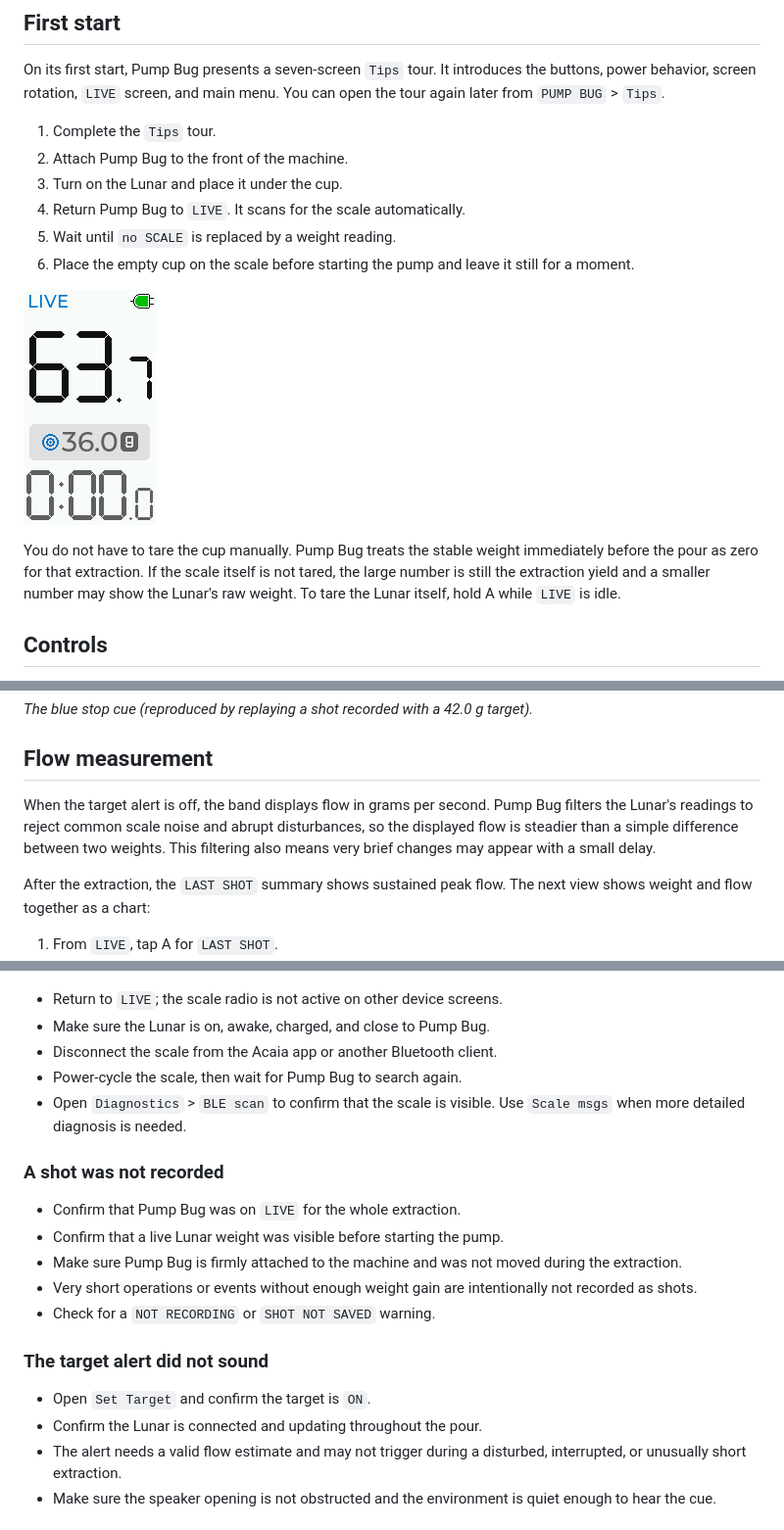
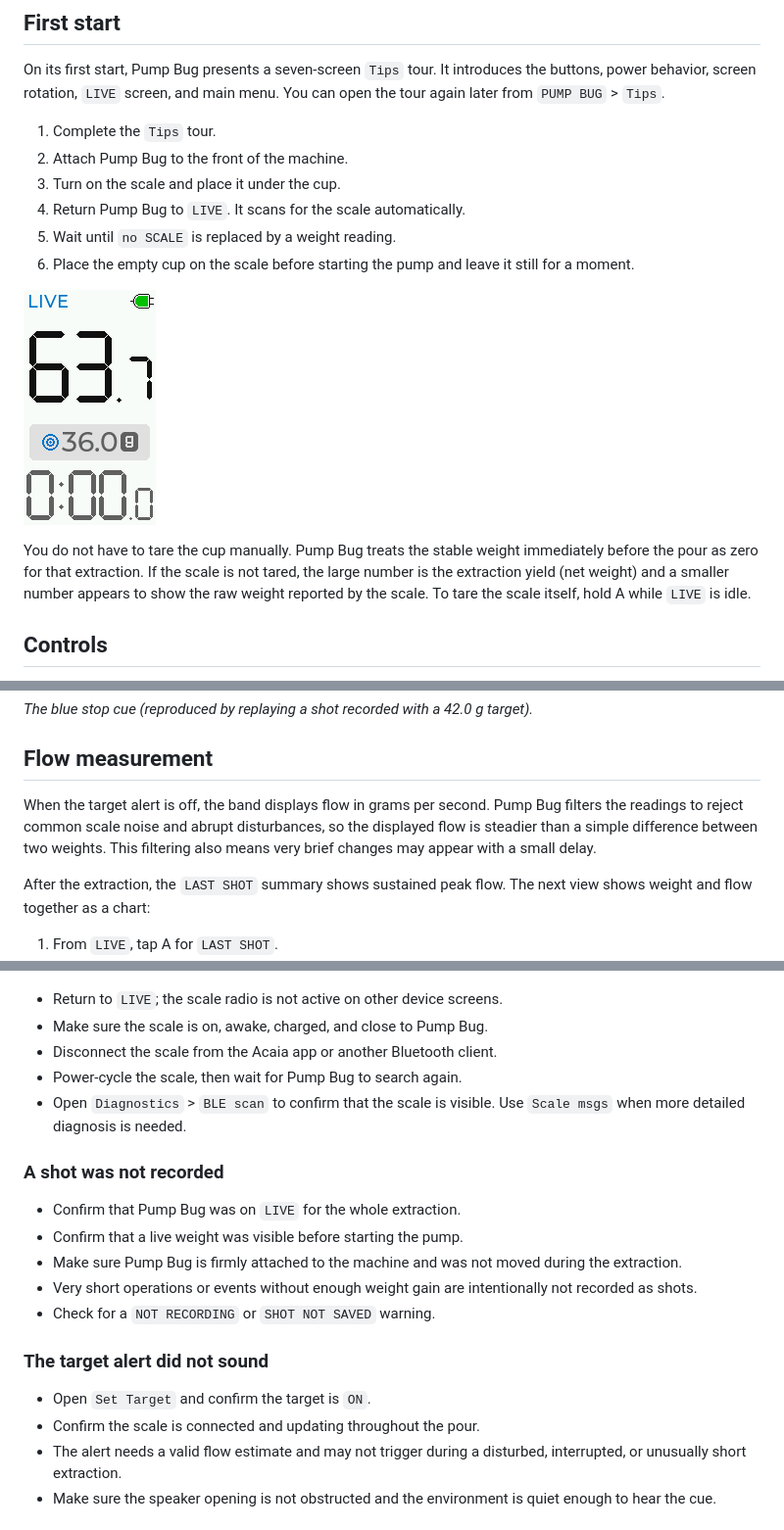
Before and after one commit to ludable/pumpbug, a Markdown page: docs/user-guide.md, 3 parts joined by grey strips. Shown at 98% size. GitHub-like rendering.

Commit message:
Describe the scale generically in the user guide
Naming the Lunar in each operating step implied that the steps are specific to
that model, but they should apply to any other scale, and we hope to support
other models in the future.

```diff
--- a/docs/user-guide.md
+++ b/docs/user-guide.md
@@ -86,7 +86,7 @@ can open the tour again later from `PUMP BUG` > `Tips`.
 
 1. Complete the `Tips` tour.
 2. Attach Pump Bug to the front of the machine.
-3. Turn on the Lunar and place it under the cup.
+3. Turn on the scale and place it under the cup.
 4. Return Pump Bug to `LIVE`. It scans for the scale automatically.
 5. Wait until `no SCALE` is replaced by a weight reading.
 6. Place the empty cup on the scale before starting the pump and leave it still
@@ -96,9 +96,9 @@ can open the tour again later from `PUMP BUG` > `Tips`.
 
 You do not have to tare the cup manually. Pump Bug treats the stable weight
-immediately before the pour as zero for that extraction. If the scale itself is
-not tared, the large number is still the extraction yield and a smaller number
-may show the Lunar's raw weight. To tare the Lunar itself, hold A while `LIVE`
-is idle.
+immediately before the pour as zero for that extraction. If the scale is not
+tared, the large number is the extraction yield (net weight) and a smaller
+number appears to show the raw weight reported by the scale. To tare the scale
+itself, hold A while `LIVE` is idle.
 
 ## Controls
 
@@ -207,10 +207,9 @@ target).*
 ## Flow measurement
 
 When the target alert is off, the band displays flow in grams per second. Pump
-Bug filters the Lunar's readings to reject common scale noise and abrupt
-disturbances, so the displayed flow is steadier than a simple difference between
-two weights. This filtering also means very brief changes may appear with a
-small delay.
+Bug filters the readings to reject common scale noise and abrupt disturbances,
+so the displayed flow is steadier than a simple difference between two weights.
+This filtering also means very brief changes may appear with a small delay.
 
 After the extraction, the `LAST SHOT` summary shows sustained peak flow. The
 next view shows weight and flow together as a chart:
@@ -342,7 +341,7 @@ before confirming it.
 ![Live screen searching for a scale](images/user-guide/live-no-scale.png)
 
 - Return to `LIVE`; the scale radio is not active on other device screens.
-- Make sure the Lunar is on, awake, charged, and close to Pump Bug.
+- Make sure the scale is on, awake, charged, and close to Pump Bug.
 - Disconnect the scale from the Acaia app or another Bluetooth client.
 - Power-cycle the scale, then wait for Pump Bug to search again.
 - Open `Diagnostics` > `BLE scan` to confirm that the scale is visible. Use
@@ -351,7 +350,7 @@ before confirming it.
 ### A shot was not recorded
 
 - Confirm that Pump Bug was on `LIVE` for the whole extraction.
-- Confirm that a live Lunar weight was visible before starting the pump.
+- Confirm that a live weight was visible before starting the pump.
 - Make sure Pump Bug is firmly attached to the machine and was not moved during
   the extraction.
 - Very short operations or events without enough weight gain are intentionally
@@ -361,7 +360,7 @@ before confirming it.
 ### The target alert did not sound
 
 - Open `Set Target` and confirm the target is `ON`.
-- Confirm the Lunar is connected and updating throughout the pour.
+- Confirm the scale is connected and updating throughout the pour.
 - The alert needs a valid flow estimate and may not trigger during a disturbed,
   interrupted, or unusually short extraction.
 - Make sure the speaker opening is not obstructed and the environment is quiet
```
Also changed, not shown: other parts of docs/user-guide.md (+4 -4 lines).
